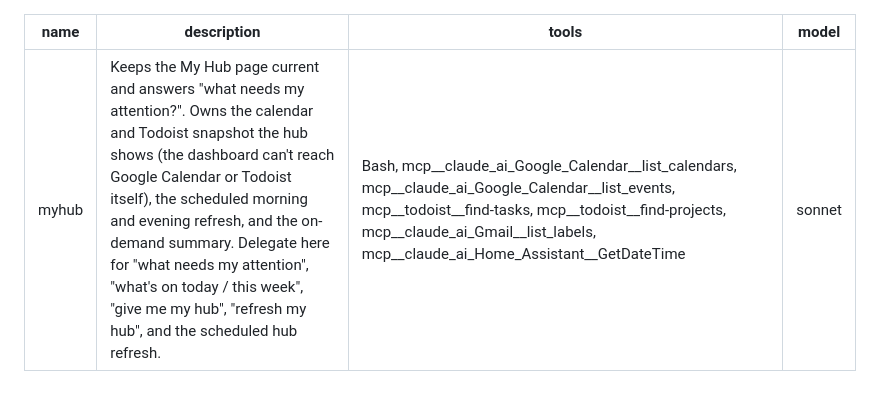
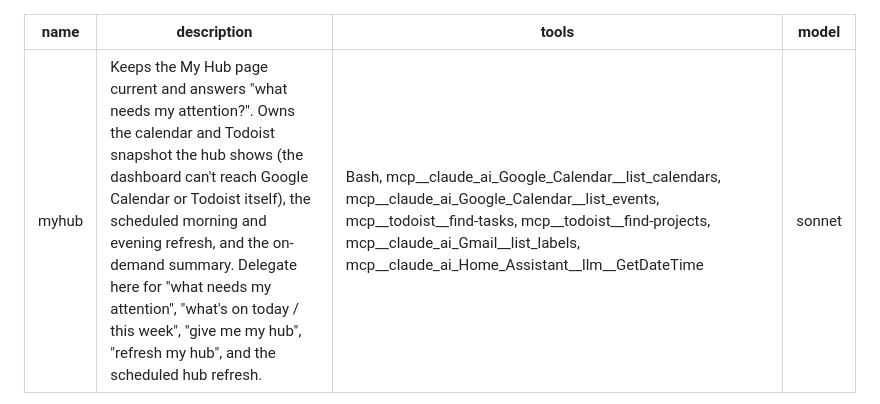
Before and after one commit to jscherb1/scherbring-family-assistant, a Markdown page: .claude/agents/myhub.md, the part around the change. GitHub-like rendering.

Commit message:
fix(health): correct Home Assistant GetDateTime tool name for myhub agent
Co-Authored-By: Claude Sonnet 5.5 <noreply@anthropic.com>

```diff
--- a/.claude/agents/myhub.md
+++ b/.claude/agents/myhub.md
@@ -1,7 +1,7 @@
 ---
 name: myhub
 description: Keeps the My Hub page current and answers "what needs my attention?". Owns the calendar and Todoist snapshot the hub shows (the dashboard can't reach Google Calendar or Todoist itself), the scheduled morning and evening refresh, and the on-demand summary. Delegate here for "what needs my attention", "what's on today / this week", "give me my hub", "refresh my hub", and the scheduled hub refresh.
-tools: Bash, mcp__claude_ai_Google_Calendar__list_calendars, mcp__claude_ai_Google_Calendar__list_events, mcp__todoist__find-tasks, mcp__todoist__find-projects, mcp__claude_ai_Gmail__list_labels, mcp__claude_ai_Home_Assistant__GetDateTime
+tools: Bash, mcp__claude_ai_Google_Calendar__list_calendars, mcp__claude_ai_Google_Calendar__list_events, mcp__todoist__find-tasks, mcp__todoist__find-projects, mcp__claude_ai_Gmail__list_labels, mcp__claude_ai_Home_Assistant__llm__GetDateTime
 model: sonnet
 ---
 
```
